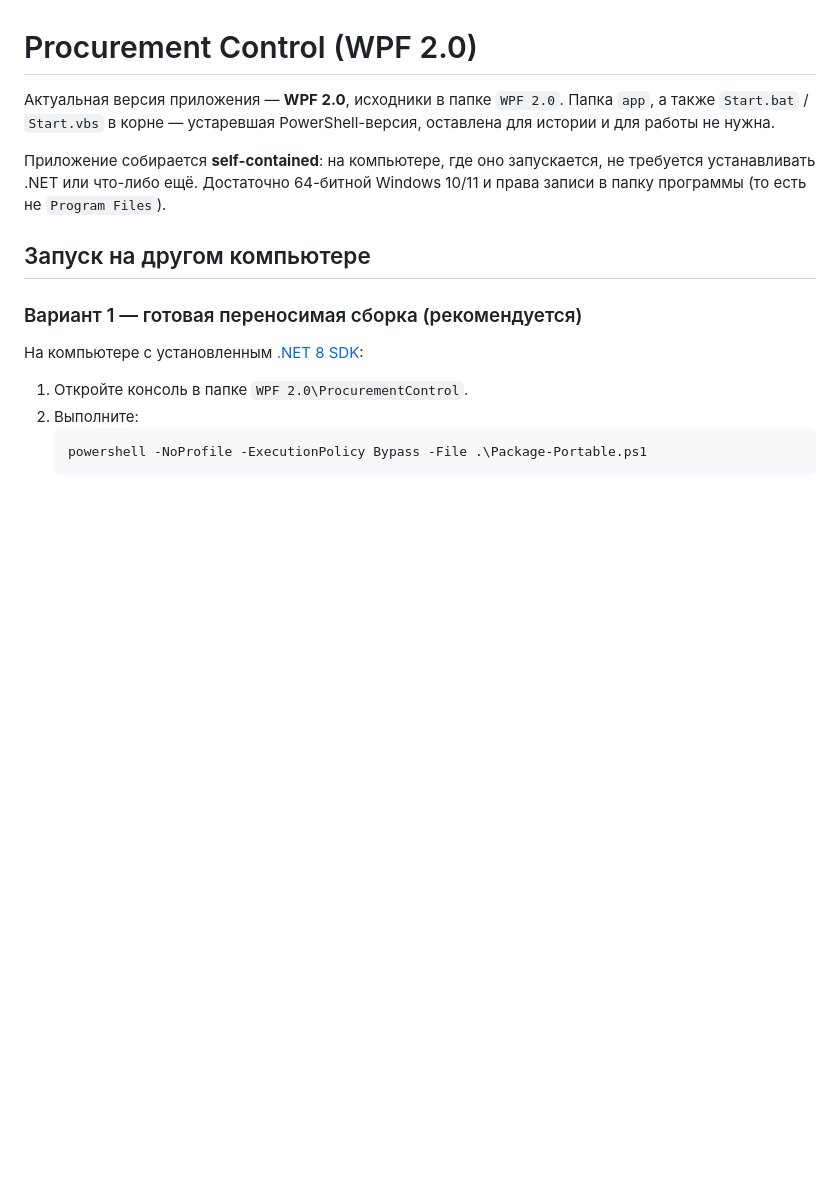
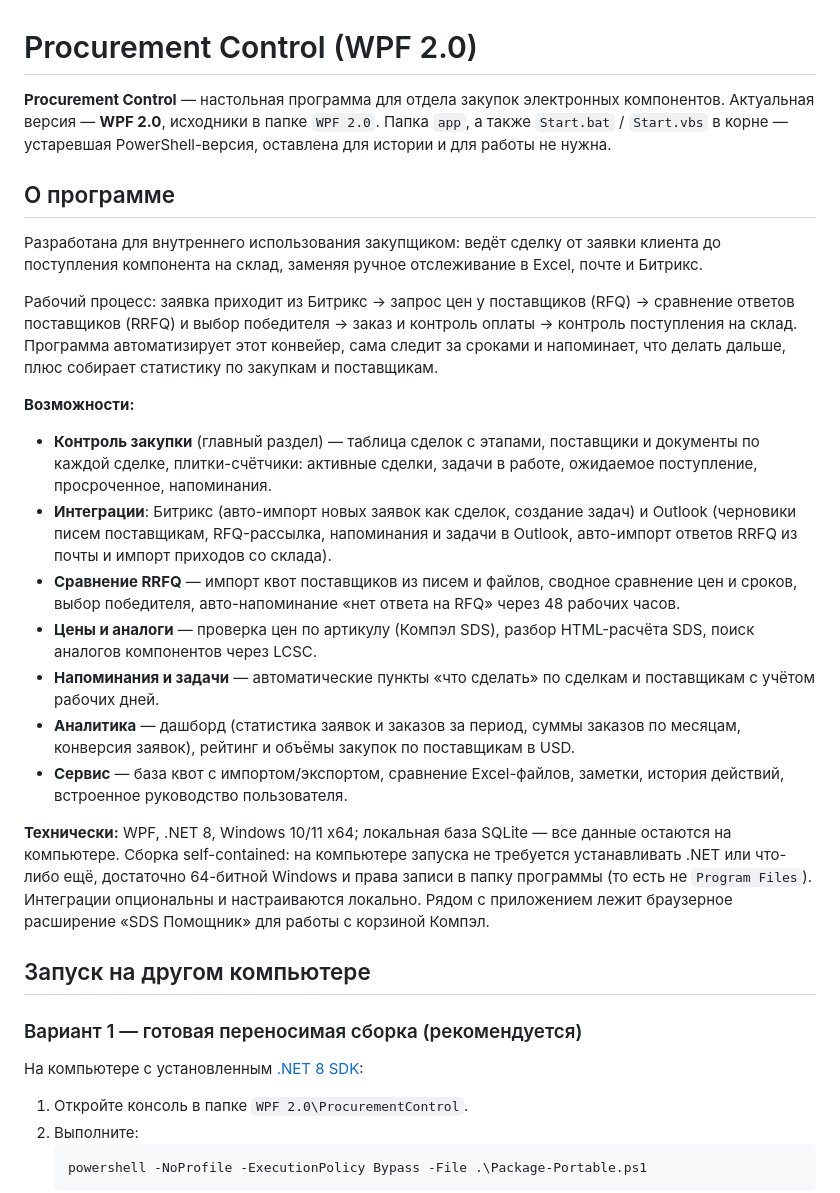
Before and after one commit to SergNSTU/Procurement-control, a Markdown page: README.md, the part around the change. Rendered like a GitHub page; blank space fills up the shorter version.

Commit message:
docs: add project overview (about) section to README

```diff
--- a/README.md
+++ b/README.md
@@ -1,12 +1,49 @@
 # Procurement Control (WPF 2.0)
 
-Актуальная версия приложения — **WPF 2.0**, исходники в папке `WPF 2.0`.
-Папка `app`, а также `Start.bat` / `Start.vbs` в корне — устаревшая PowerShell-версия,
-оставлена для истории и для работы не нужна.
+**Procurement Control** — настольная программа для отдела закупок электронных
+компонентов. Актуальная версия — **WPF 2.0**, исходники в папке `WPF 2.0`.
+Папка `app`, а также `Start.bat` / `Start.vbs` в корне — устаревшая
+PowerShell-версия, оставлена для истории и для работы не нужна.
 
-Приложение собирается **self-contained**: на компьютере, где оно запускается,
-не требуется устанавливать .NET или что-либо ещё. Достаточно 64-битной Windows 10/11
-и права записи в папку программы (то есть не `Program Files`).
+## О программе
+
+Разработана для внутреннего использования закупщиком: ведёт сделку от заявки
+клиента до поступления компонента на склад, заменяя ручное отслеживание
+в Excel, почте и Битрикс.
+
+Рабочий процесс: заявка приходит из Битрикс → запрос цен у поставщиков (RFQ) →
+сравнение ответов поставщиков (RRFQ) и выбор победителя → заказ и контроль
+оплаты → контроль поступления на склад. Программа автоматизирует этот конвейер,
+сама следит за сроками и напоминает, что делать дальше, плюс собирает
+статистику по закупкам и поставщикам.
+
+**Возможности:**
+
+- **Контроль закупки** (главный раздел) — таблица сделок с этапами, поставщики
+  и документы по каждой сделке, плитки-счётчики: активные сделки, задачи
+  в работе, ожидаемое поступление, просроченное, напоминания.
+- **Интеграции**: Битрикс (авто-импорт новых заявок как сделок, создание задач)
+  и Outlook (черновики писем поставщикам, RFQ-рассылка, напоминания и задачи
+  в Outlook, авто-импорт ответов RRFQ из почты и импорт приходов со склада).
+- **Сравнение RRFQ** — импорт квот поставщиков из писем и файлов, сводное
+  сравнение цен и сроков, выбор победителя, авто-напоминание «нет ответа
+  на RFQ» через 48 рабочих часов.
+- **Цены и аналоги** — проверка цен по артикулу (Компэл SDS), разбор
+  HTML-расчёта SDS, поиск аналогов компонентов через LCSC.
+- **Напоминания и задачи** — автоматические пункты «что сделать» по сделкам
+  и поставщикам с учётом рабочих дней.
+- **Аналитика** — дашборд (статистика заявок и заказов за период, суммы
+  заказов по месяцам, конверсия заявок), рейтинг и объёмы закупок
+  по поставщикам в USD.
+- **Сервис** — база квот с импортом/экспортом, сравнение Excel-файлов, заметки,
+  история действий, встроенное руководство пользователя.
+
+**Технически:** WPF, .NET 8, Windows 10/11 x64; локальная база SQLite — все
+данные остаются на компьютере. Сборка self-contained: на компьютере запуска
+не требуется устанавливать .NET или что-либо ещё, достаточно 64-битной Windows
+и права записи в папку программы (то есть не `Program Files`). Интеграции
+опциональны и настраиваются локально. Рядом с приложением лежит браузерное
+расширение «SDS Помощник» для работы с корзиной Компэл.
 
 ## Запуск на другом компьютере
 
```
